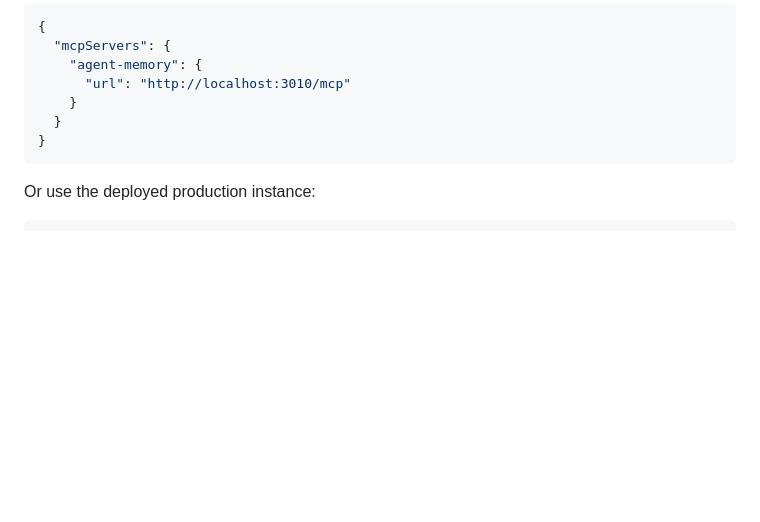
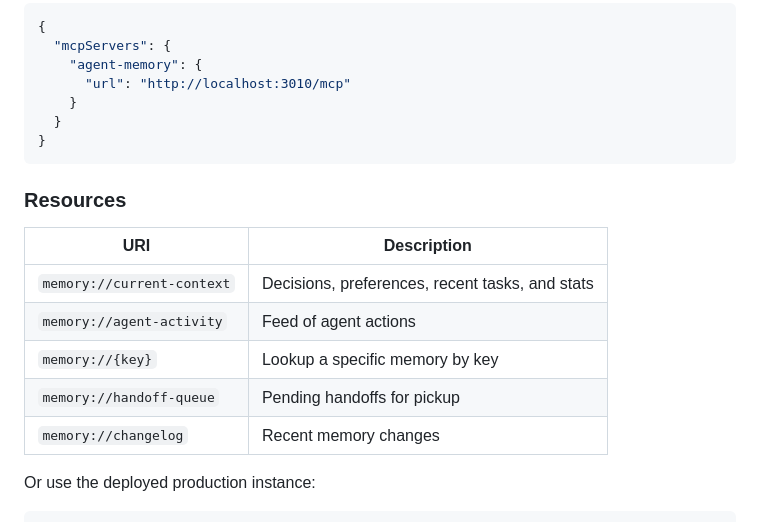
Before and after one commit to nihalnihalani/agent-memory, a Markdown page: README.md, the part around the change. Drawn GitHub-style; blank space fills up the shorter version.

````diff
--- a/README.md
+++ b/README.md
@@ -338,6 +338,16 @@ Add the local server to your MCP config:
 }
 ```
 
+### Resources
+
+| URI | Description |
+|-----|-------------|
+| `memory://current-context` | Decisions, preferences, recent tasks, and stats |
+| `memory://agent-activity` | Feed of agent actions |
+| `memory://{key}` | Lookup a specific memory by key |
+| `memory://handoff-queue` | Pending handoffs for pickup |
+| `memory://changelog` | Recent memory changes |
+
 Or use the deployed production instance:
 
 ```json
````
